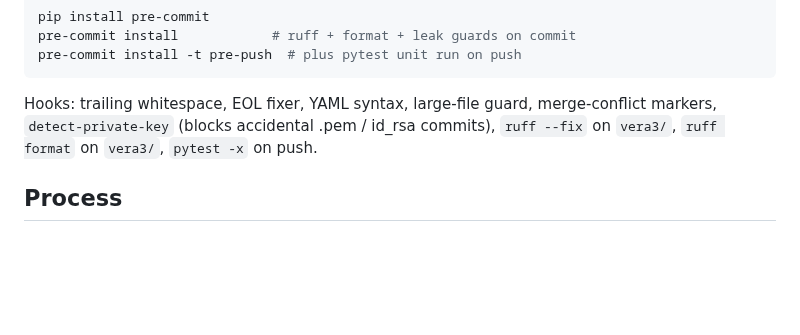
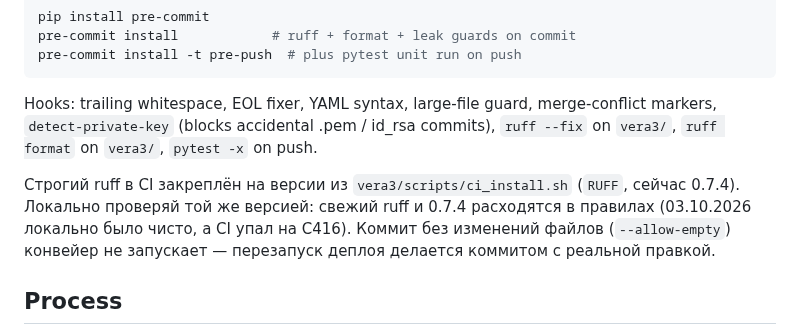
Before and after one commit to zapleoceo/muai, a Markdown page: vera3/docs/conventions.md, the part around the change. Drawn GitHub-style; blank space fills up the shorter version.

Commit message:
docs(conventions): ruff той же версии, что в CI; пустой коммит деплой не запускает
Co-Authored-By: Claude Opus 5.5 <noreply@anthropic.com>

```diff
--- a/vera3/docs/conventions.md
+++ b/vera3/docs/conventions.md
@@ -135,6 +135,12 @@ merge-conflict markers, `detect-private-key` (blocks accidental .pem /
 id_rsa commits), `ruff --fix` on `vera3/`, `ruff format` on `vera3/`,
 `pytest -x` on push.
 
+Строгий ruff в CI закреплён на версии из `vera3/scripts/ci_install.sh`
+(`RUFF`, сейчас 0.7.4). Локально проверяй той же версией: свежий ruff и
+0.7.4 расходятся в правилах (03.10.2026 локально было чисто, а CI упал на
+C416). Коммит без изменений файлов (`--allow-empty`) конвейер не запускает —
+перезапуск деплоя делается коммитом с реальной правкой.
+
 ## Process
 
 - One logical change per commit.
```
